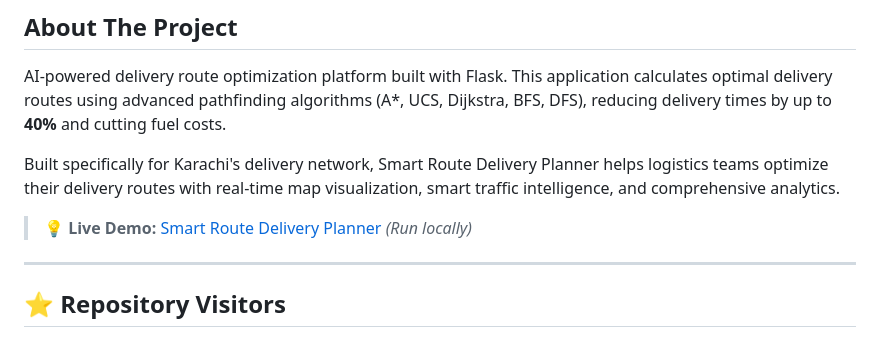
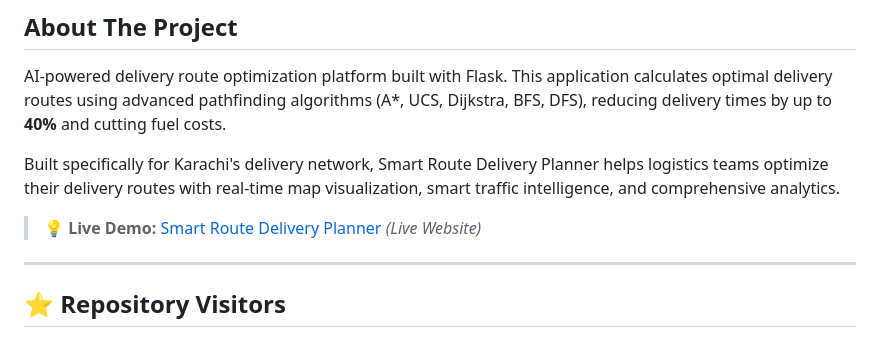
Before and after one commit to Blue-Rangoon/Smart-Delivery-Route-Planner-AI, a Markdown page: README.md, the part around one of its changes. Rendered like a GitHub page.

Commit message:
Revise README with updated links and tech stack
Updated project details, demo link, and tech stack visuals.

```diff
--- a/README.md
+++ b/README.md
@@ -45,7 +55,7 @@ AI-powered delivery route optimization platform built with Flask. This applicati
 
 Built specifically for Karachi's delivery network, Smart Route Delivery Planner helps logistics teams optimize their delivery routes with real-time map visualization, smart traffic intelligence, and comprehensive analytics.
 
-> 💡 **Live Demo:** [Smart Route Delivery Planner](http://localhost:5000) *(Run locally)*
+> 💡 **Live Demo:** [Smart Route Delivery Planner](https://smart-delivery-route-planner-ai.vercel.app/) *(Live Website)*
 
 ---
 
```
Also changed, not shown: other parts of README.md (+26 -16 lines).
